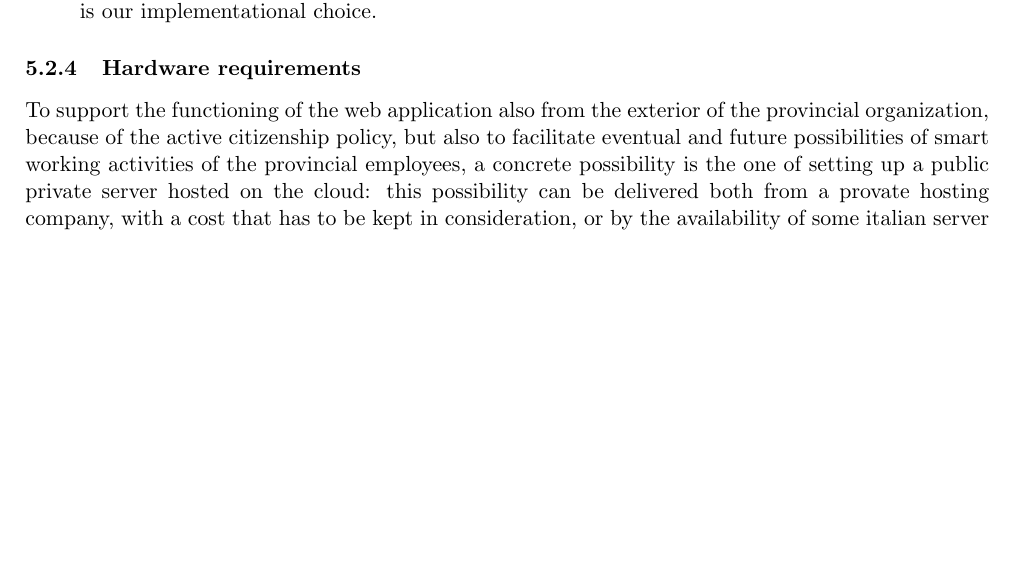
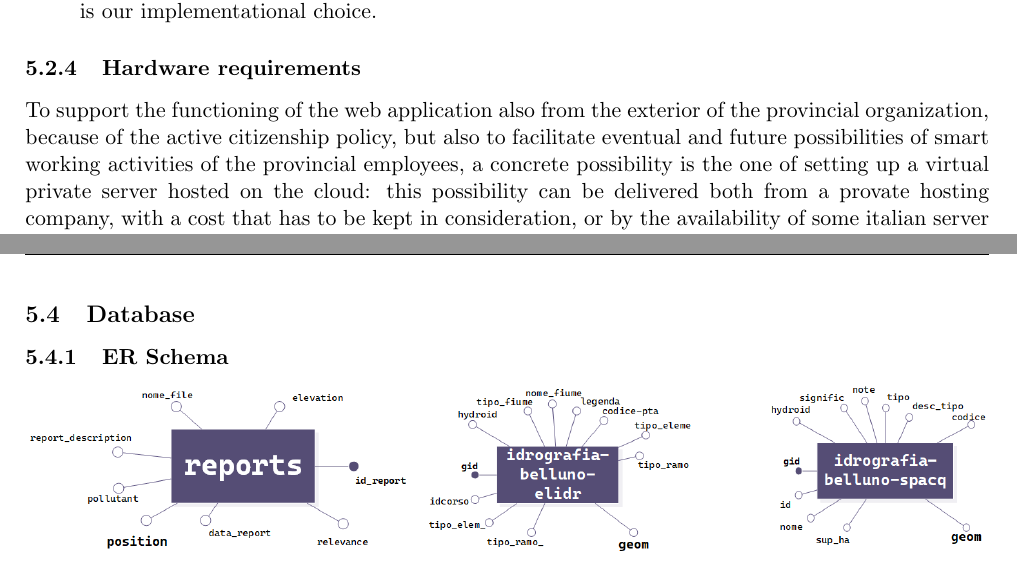
Before and after one commit to nicolaboscolocegion/GIS2023, a LaTeX document (tex_src/main.tex, which reads tex_src/sezioni/preliminary_project.tex): part of page 10 of 17 before the commit and two parts of pages 11 and 20 of 20 after it, the two joined at a grey line, cut so that both start at the same text, the shorter picture padded with empty space. Compiled offline with pdfLaTeX.

Commit message:
added er

```diff
--- a/tex_src/sezioni/preliminary_project.tex
+++ b/tex_src/sezioni/preliminary_project.tex
@@ -41,7 +41,7 @@ The core of the system will be the web application: since it has to deliver to t
 \end{itemize}
 
 \subsubsection{Hardware requirements}
-To support the functioning of the web application also from the exterior of the provincial organization, because of the active citizenship policy, but also to facilitate eventual and future possibilities of smart working activities of the provincial employees, a concrete possibility is the one of setting up a public private server hosted on the cloud: this possibility can be delivered both from a provate hosting company, with a cost that has to be kept in consideration, or by the availability of some italian server infrastructure, if any.
+To support the functioning of the web application also from the exterior of the provincial organization, because of the active citizenship policy, but also to facilitate eventual and future possibilities of smart working activities of the provincial employees, a concrete possibility is the one of setting up a virtual private server hosted on the cloud: this possibility can be delivered both from a provate hosting company, with a cost that has to be kept in consideration, or by the availability of some italian server infrastructure, if any.
 The fact that the customer already owns a PostgreSQL database in their servers, can suggest to use them as hosting machines also for the system, but this can led to security problems since can be that the machines are used also for other purposes, and the data traffic coming from the new system can cause slowdowns of the machine or worse, of the provincial office network. A solution to this can be to keep the data on the legacy database and tunnel the traffic between the new private server and the native machine whenever interactions with database are necessary, or to replicate the data we are interested on on a new instance of PostgreSQL running on the dedicate new private server.
 
 \subsubsection{Software requirements}
@@ -101,3 +101,7 @@ Switching to the perspective of the provincial technicians we have the following
 \subsubsection{OpenJUMP plugins}
 Differently from the webapp, here a specific initial configuration on the user's terminals needs to be setted up.
 This kind of initial support is by the way provided by our company and so no tutorial needs to be included in this document.
+
+\subsection{Database}
+\subsubsection{ER Schema}
+\begin{center} \includegraphics[width=\textwidth]{img/ERSchema.png} \label{er} \end{center}
```
Also changed, not shown: tex_src/img/ERSchema.png (added), 1 other file.
